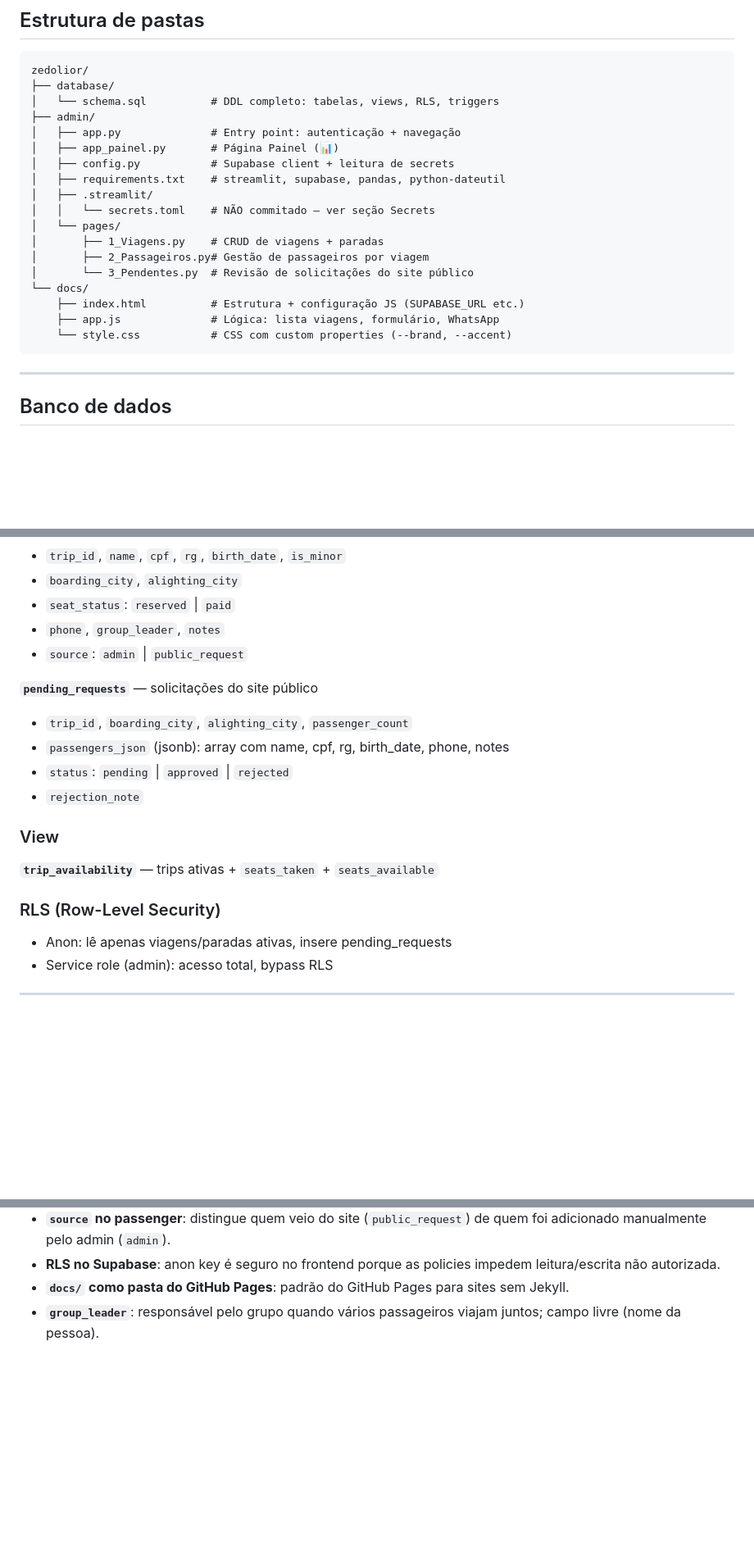
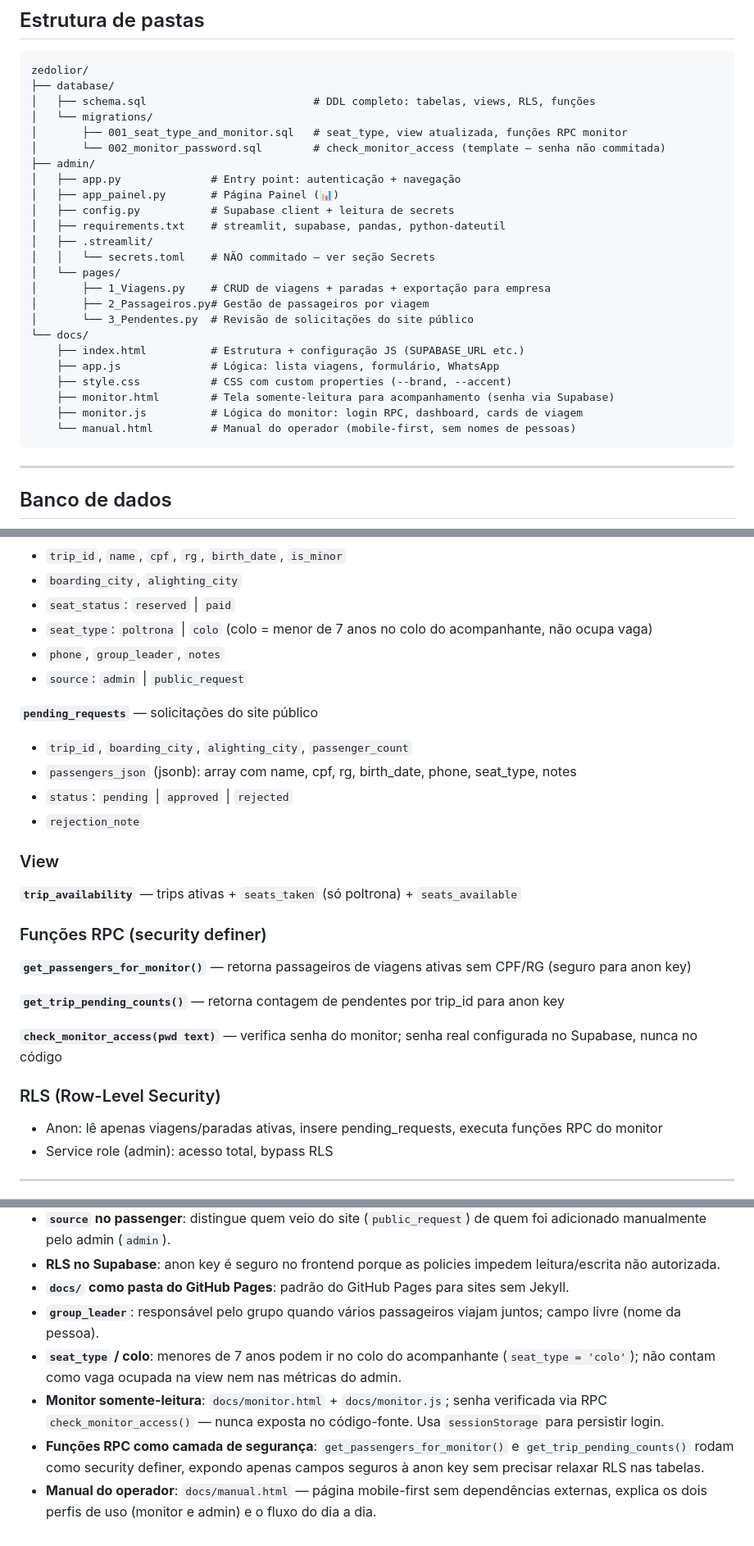
Before and after one commit to brunobonna/zedolior, a Markdown page: CLAUDE.md, 3 parts joined by grey strips. Shown at 82% size. Rendered like a GitHub page; blank space fills up the shorter version.

Commit message:
Atualiza CHANGELOG e CLAUDE.md com mudanças da sessão v1.0-v1.1
Co-Authored-By: Claude Sonnet 4.6 <noreply@anthropic.com>

````diff
--- a/CLAUDE.md
+++ b/CLAUDE.md
@@ -23,7 +23,10 @@ Sistema de gestão de transporte rodoviário de passageiros para a empresa **Zé
 ```
 zedolior/
 ├── database/
-│   └── schema.sql          # DDL completo: tabelas, views, RLS, triggers
+│   ├── schema.sql                          # DDL completo: tabelas, views, RLS, funções
+│   └── migrations/
+│       ├── 001_seat_type_and_monitor.sql   # seat_type, view atualizada, funções RPC monitor
+│       └── 002_monitor_password.sql        # check_monitor_access (template — senha não commitada)
 ├── admin/
 │   ├── app.py              # Entry point: autenticação + navegação
 │   ├── app_painel.py       # Página Painel (📊)
@@ -32,13 +35,16 @@ zedolior/
 │   ├── .streamlit/
 │   │   └── secrets.toml    # NÃO commitado — ver seção Secrets
 │   └── pages/
-│       ├── 1_Viagens.py    # CRUD de viagens + paradas
+│       ├── 1_Viagens.py    # CRUD de viagens + paradas + exportação para empresa
 │       ├── 2_Passageiros.py# Gestão de passageiros por viagem
 │       └── 3_Pendentes.py  # Revisão de solicitações do site público
 └── docs/
     ├── index.html          # Estrutura + configuração JS (SUPABASE_URL etc.)
     ├── app.js              # Lógica: lista viagens, formulário, WhatsApp
-    └── style.css           # CSS com custom properties (--brand, --accent)
+    ├── style.css           # CSS com custom properties (--brand, --accent)
+    ├── monitor.html        # Tela somente-leitura para acompanhamento (senha via Supabase)
+    ├── monitor.js          # Lógica do monitor: login RPC, dashboard, cards de viagem
+    └── manual.html         # Manual do operador (mobile-first, sem nomes de pessoas)
 ```
 
 ---
@@ -60,21 +66,30 @@ zedolior/
 - `trip_id`, `name`, `cpf`, `rg`, `birth_date`, `is_minor`
 - `boarding_city`, `alighting_city`
 - `seat_status`: `reserved` | `paid`
+- `seat_type`: `poltrona` | `colo` (colo = menor de 7 anos no colo do acompanhante, não ocupa vaga)
 - `phone`, `group_leader`, `notes`
 - `source`: `admin` | `public_request`
 
 **`pending_requests`** — solicitações do site público
 - `trip_id`, `boarding_city`, `alighting_city`, `passenger_count`
-- `passengers_json` (jsonb): array com name, cpf, rg, birth_date, phone, notes
+- `passengers_json` (jsonb): array com name, cpf, rg, birth_date, phone, seat_type, notes
 - `status`: `pending` | `approved` | `rejected`
 - `rejection_note`
 
 ### View
 
-**`trip_availability`** — trips ativas + `seats_taken` + `seats_available`
+**`trip_availability`** — trips ativas + `seats_taken` (só poltrona) + `seats_available`
+
+### Funções RPC (security definer)
+
+**`get_passengers_for_monitor()`** — retorna passageiros de viagens ativas sem CPF/RG (seguro para anon key)
+
+**`get_trip_pending_counts()`** — retorna contagem de pendentes por trip_id para anon key
+
+**`check_monitor_access(pwd text)`** — verifica senha do monitor; senha real configurada no Supabase, nunca no código
 
 ### RLS (Row-Level Security)
-- Anon: lê apenas viagens/paradas ativas, insere pending_requests
+- Anon: lê apenas viagens/paradas ativas, insere pending_requests, executa funções RPC do monitor
 - Service role (admin): acesso total, bypass RLS
 
 ---
@@ -143,3 +158,7 @@ Site público: abrir `docs/index.html` direto no navegador ou servir com qualque
 - **RLS no Supabase**: anon key é seguro no frontend porque as policies impedem leitura/escrita não autorizada.
 - **`docs/` como pasta do GitHub Pages**: padrão do GitHub Pages para sites sem Jekyll.
 - **`group_leader`**: responsável pelo grupo quando vários passageiros viajam juntos; campo livre (nome da pessoa).
+- **`seat_type` / colo**: menores de 7 anos podem ir no colo do acompanhante (`seat_type = 'colo'`); não contam como vaga ocupada na view nem nas métricas do admin.
+- **Monitor somente-leitura**: `docs/monitor.html` + `docs/monitor.js`; senha verificada via RPC `check_monitor_access()` — nunca exposta no código-fonte. Usa `sessionStorage` para persistir login.
+- **Funções RPC como camada de segurança**: `get_passengers_for_monitor()` e `get_trip_pending_counts()` rodam como security definer, expondo apenas campos seguros à anon key sem precisar relaxar RLS nas tabelas.
+- **Manual do operador**: `docs/manual.html` — página mobile-first sem dependências externas, explica os dois perfis de uso (monitor e admin) e o fluxo do dia a dia.
````
Also changed, not shown: CHANGELOG.md (+15 -3 lines).
